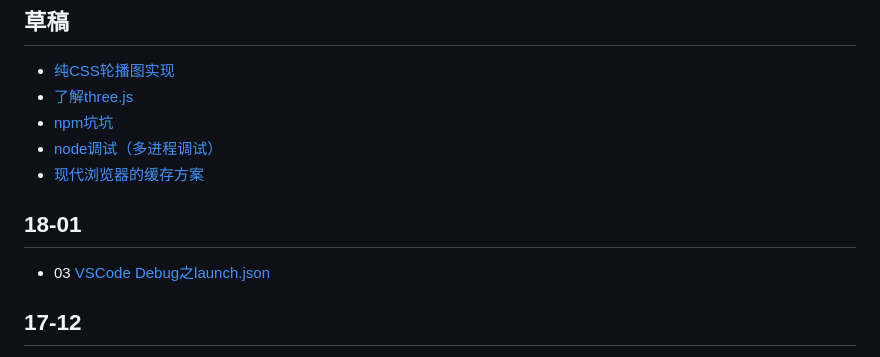
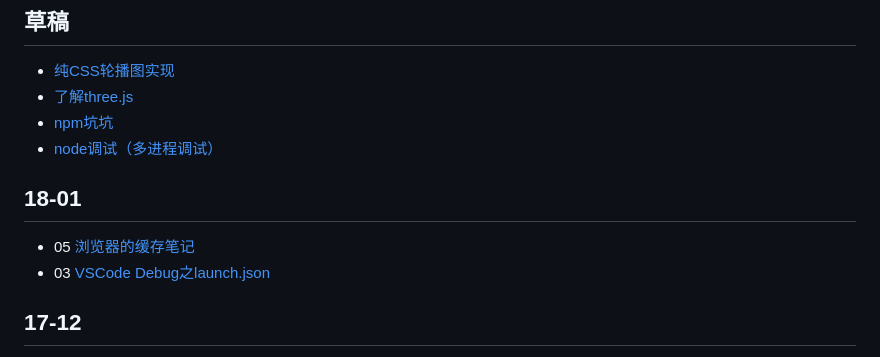
Before and after one commit to mrzhao1129/myBlog, a Markdown page: README.md, the part around the change. Rendered like a GitHub page.

```diff
--- a/README.md
+++ b/README.md
@@ -4,8 +4,8 @@
 * [了解three.js](./canvas/three.js.md)
 * [npm坑坑](./nodejs/npm坑坑.md)
 * [node调试（多进程调试）](./nodejs/node多进程调试.md)
-* [现代浏览器的缓存方案]()
 ## 18-01
+* 05 [浏览器的缓存笔记](./JS/缓存方案.md)
 * 03 [VSCode Debug之launch.json](./JS/launch.json.md)
 ## 17-12
 * 29 [[node]net之TCP连接](./nodejs/net之TCP连接.md)
```
Also changed, not shown: JS/缓存方案.md (+37 -0 lines), JS/image/Cache-Control.jpg (added), JS/image/If-None-Match.jpg (added).
